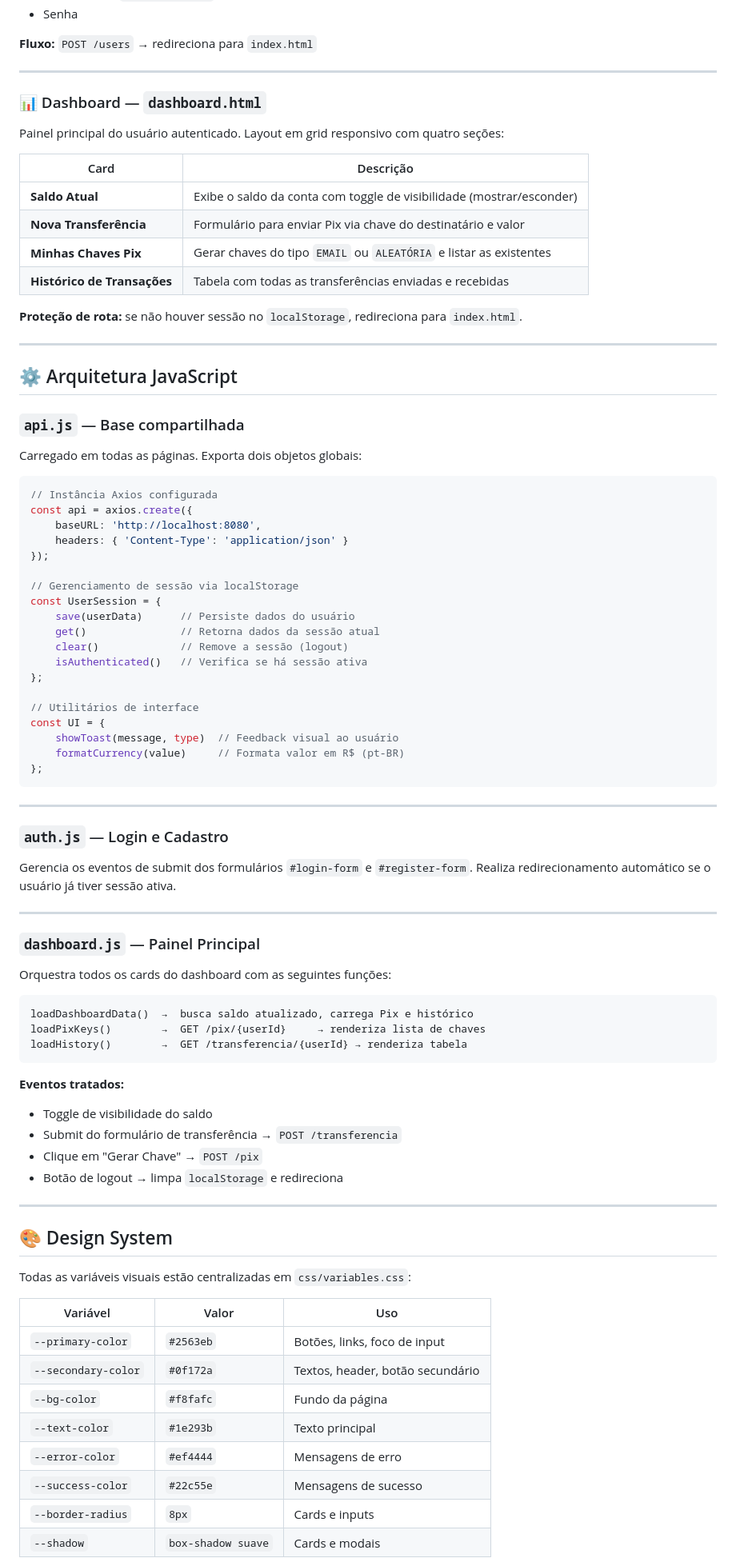
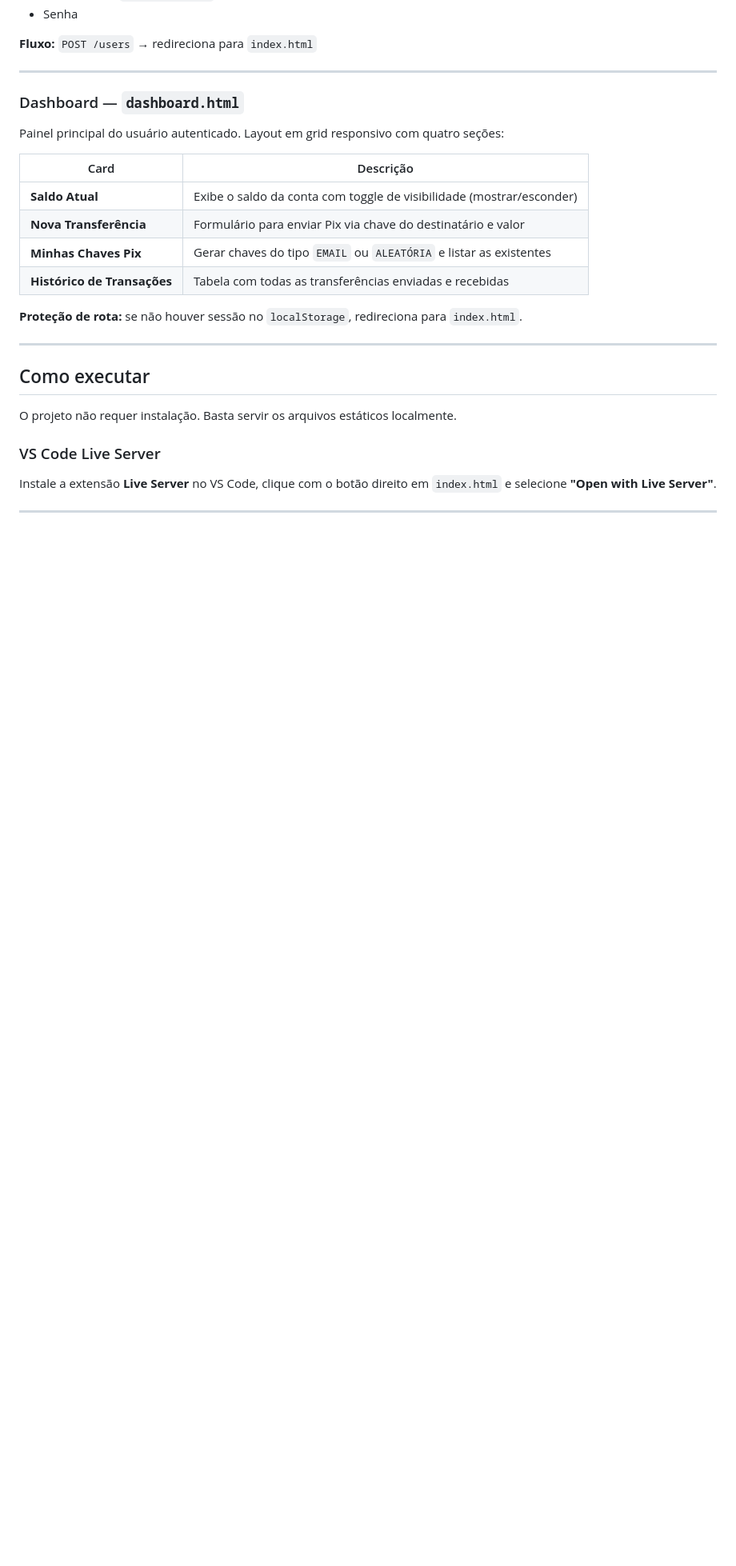
Before and after one commit to Zeta-Bank/front-end-zeta-bank, a Markdown page: README.md, the part around one of its changes. Shown at 80% size. Drawn GitHub-style; blank space fills up the shorter version.

````diff
--- a/README.md
+++ b/README.md
@@ -98,7 +68,7 @@ Formulário de criação de conta. Ao finalizar o cadastro com sucesso, o usuár
 
 ---
 
-### 📊 Dashboard — `dashboard.html`
+### Dashboard — `dashboard.html`
 
 Painel principal do usuário autenticado. Layout em grid responsivo com quatro seções:
 
@@ -113,73 +83,13 @@ Painel principal do usuário autenticado. Layout em grid responsivo com quatro s
 
 ---
 
-## ⚙️ Arquitetura JavaScript
+##  Como executar
 
-### `api.js` — Base compartilhada
+O projeto não requer instalação. Basta servir os arquivos estáticos localmente.
 
-Carregado em todas as páginas. Exporta dois objetos globais:
+### VS Code Live Server
 
-```javascript
-// Instância Axios configurada
-const api = axios.create({
-    baseURL: 'http://localhost:8080',
-    headers: { 'Content-Type': 'application/json' }
-});
-
-// Gerenciamento de sessão via localStorage
-const UserSession = {
-    save(userData)      // Persiste dados do usuário
-    get()               // Retorna dados da sessão atual
-    clear()             // Remove a sessão (logout)
-    isAuthenticated()   // Verifica se há sessão ativa
-};
-
-// Utilitários de interface
-const UI = {
-    showToast(message, type)  // Feedback visual ao usuário
-    formatCurrency(value)     // Formata valor em R$ (pt-BR)
-};
-```
+Instale a extensão **Live Server** no VS Code, clique com o botão direito em `index.html` e selecione **"Open with Live Server"**.
 
 ---
 
-### `auth.js` — Login e Cadastro
-
-Gerencia os eventos de submit dos formulários `#login-form` e `#register-form`. Realiza redirecionamento automático se o usuário já tiver sessão ativa.
-
----
-
-### `dashboard.js` — Painel Principal
-
-Orquestra todos os cards do dashboard com as seguintes funções:
-
-```
-loadDashboardData()  →  busca saldo atualizado, carrega Pix e histórico
-loadPixKeys()        →  GET /pix/{userId}     → renderiza lista de chaves
-loadHistory()        →  GET /transferencia/{userId} → renderiza tabela
-```
-
-**Eventos tratados:**
-
-- Toggle de visibilidade do saldo
-- Submit do formulário de transferência → `POST /transferencia`
-- Clique em "Gerar Chave" → `POST /pix`
-- Botão de logout → limpa `localStorage` e redireciona
-
----
-
-## 🎨 Design System
-
-Todas as variáveis visuais estão centralizadas em `css/variables.css`:
-
-| Variável            | Valor              | Uso                              |
-| ------------------- | ------------------ | -------------------------------- |
-| `--primary-color`   | `#2563eb`          | Botões, links, foco de input     |
-| `--secondary-color` | `#0f172a`          | Textos, header, botão secundário |
-| `--bg-color`        | `#f8fafc`          | Fundo da página                  |
-| `--text-color`      | `#1e293b`          | Texto principal                  |
-| `--error-color`     | `#ef4444`          | Mensagens de erro                |
-| `--success-color`   | `#22c55e`          | Mensagens de sucesso             |
-| `--border-radius`   | `8px`              | Cards e inputs                   |
-| `--shadow`          | `box-shadow suave` | Cards e modais                   |
-
````
Also changed, not shown: other parts of README.md (+19 -101 lines).
